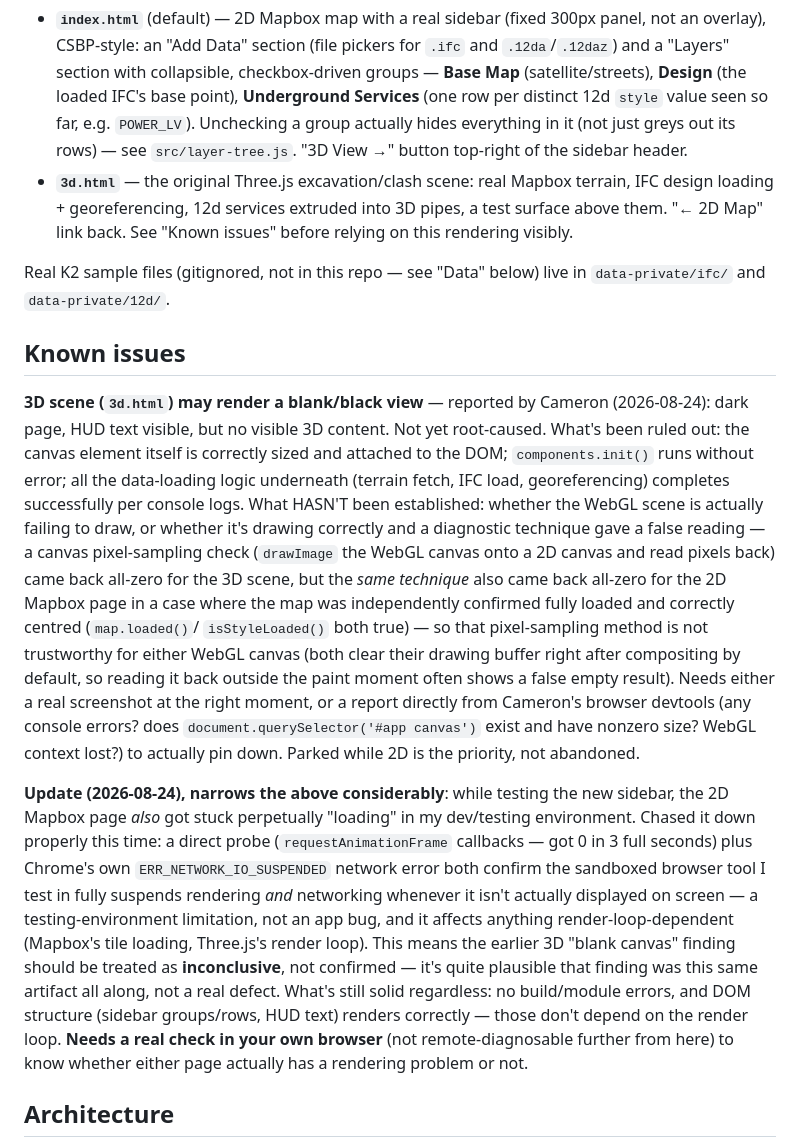
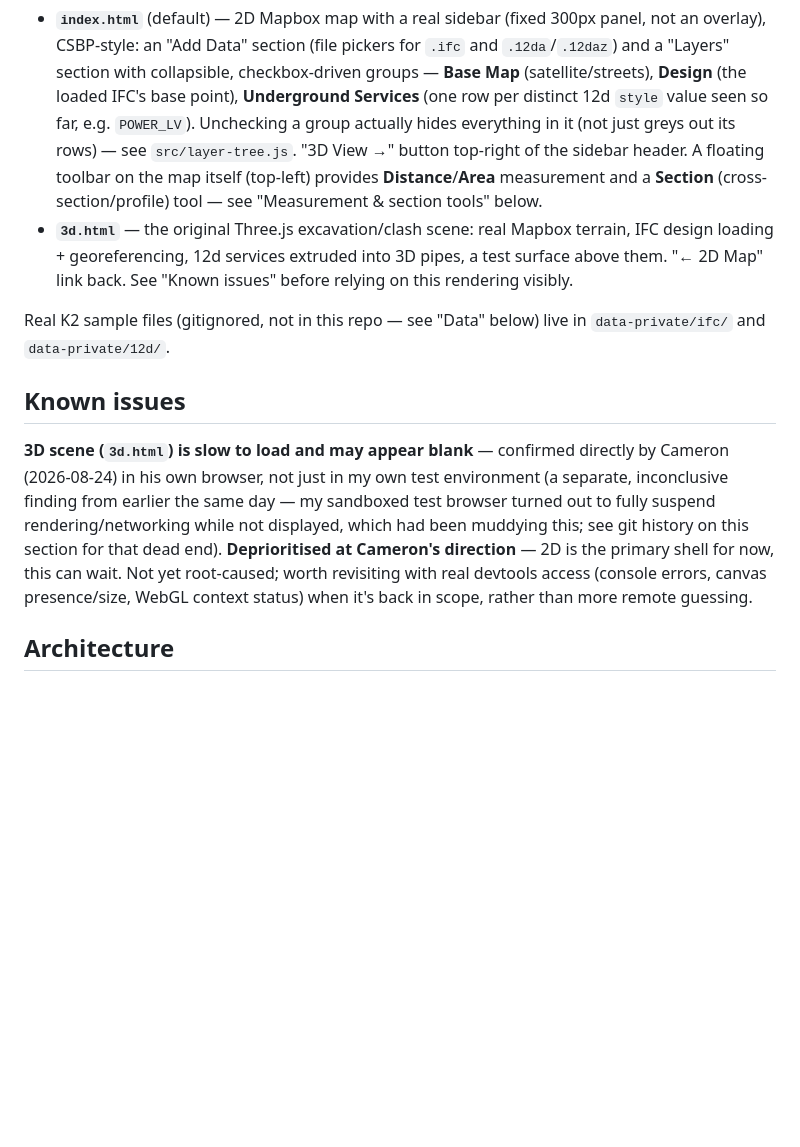
Before and after one commit to ProgressiveSpatial01/K2-power-station-3d, a Markdown page: README.md, the part around one of its changes. GitHub-like rendering; blank space fills up the shorter version.

Commit message:
Update README: measurement/section tools, Cameron confirms 3D issue
Co-Authored-By: Claude Sonnet 5 <noreply@anthropic.com>

```diff
--- a/README.md
+++ b/README.md
@@ -44,7 +44,9 @@ terrain).
   row per distinct 12d `style` value seen so far, e.g. `POWER_LV`).
   Unchecking a group actually hides everything in it (not just greys out
   its rows) — see `src/layer-tree.js`. "3D View →" button top-right of
-  the sidebar header.
+  the sidebar header. A floating toolbar on the map itself (top-left)
+  provides **Distance**/**Area** measurement and a **Section** (cross-
+  section/profile) tool — see "Measurement & section tools" below.
 - **`3d.html`** — the original Three.js excavation/clash scene: real
   Mapbox terrain, IFC design loading + georeferencing, 12d services
   extruded into 3D pipes, a test surface above them. "← 2D Map" link
@@ -55,45 +57,16 @@ live in `data-private/ifc/` and `data-private/12d/`.
 
 ## Known issues
 
-**3D scene (`3d.html`) may render a blank/black view** — reported by
-Cameron (2026-08-24): dark page, HUD text visible, but no visible 3D
-content. Not yet root-caused. What's been ruled out: the canvas element
-itself is correctly sized and attached to the DOM; `components.init()`
-runs without error; all the data-loading logic underneath (terrain
-fetch, IFC load, georeferencing) completes successfully per console
-logs. What HASN'T been established: whether the WebGL scene is actually
-failing to draw, or whether it's drawing correctly and a diagnostic
-technique gave a false reading — a canvas pixel-sampling check (`drawImage`
-the WebGL canvas onto a 2D canvas and read pixels back) came back
-all-zero for the 3D scene, but the *same technique* also came back
-all-zero for the 2D Mapbox page in a case where the map was independently
-confirmed fully loaded and correctly centred (`map.loaded()`/
-`isStyleLoaded()` both true) — so that pixel-sampling method is not
-trustworthy for either WebGL canvas (both clear their drawing buffer
-right after compositing by default, so reading it back outside the
-paint moment often shows a false empty result). Needs either a real
-screenshot at the right moment, or a report directly from Cameron's
-browser devtools (any console errors? does `document.querySelector('#app
-canvas')` exist and have nonzero size? WebGL context lost?) to actually
-pin down. Parked while 2D is the priority, not abandoned.
-
-**Update (2026-08-24), narrows the above considerably**: while testing
-the new sidebar, the 2D Mapbox page *also* got stuck perpetually
-"loading" in my dev/testing environment. Chased it down properly this
-time: a direct probe (`requestAnimationFrame` callbacks — got 0 in 3
-full seconds) plus Chrome's own `ERR_NETWORK_IO_SUSPENDED` network error
-both confirm the sandboxed browser tool I test in fully suspends
-rendering *and* networking whenever it isn't actually displayed on
-screen — a testing-environment limitation, not an app bug, and it
-affects anything render-loop-dependent (Mapbox's tile loading, Three.js's
-render loop). This means the earlier 3D "blank canvas" finding should be
-treated as **inconclusive**, not confirmed — it's quite plausible that
-finding was this same artifact all along, not a real defect. What's
-still solid regardless: no build/module errors, and DOM structure
-(sidebar groups/rows, HUD text) renders correctly — those don't depend
-on the render loop. **Needs a real check in your own browser** (not
-remote-diagnosable further from here) to know whether either page
-actually has a rendering problem or not.
+**3D scene (`3d.html`) is slow to load and may appear blank** —
+confirmed directly by Cameron (2026-08-24) in his own browser, not just
+in my own test environment (a separate, inconclusive finding from
+earlier the same day — my sandboxed test browser turned out to fully
+suspend rendering/networking while not displayed, which had been
+muddying this; see git history on this section for that dead end).
+**Deprioritised at Cameron's direction** — 2D is the primary shell for
+now, this can wait. Not yet root-caused; worth revisiting with real
+devtools access (console errors, canvas presence/size, WebGL context
+status) when it's back in scope, rather than more remote guessing.
 
 ## Architecture
 
```
Also changed, not shown: other parts of README.md (+41 -0 lines).
